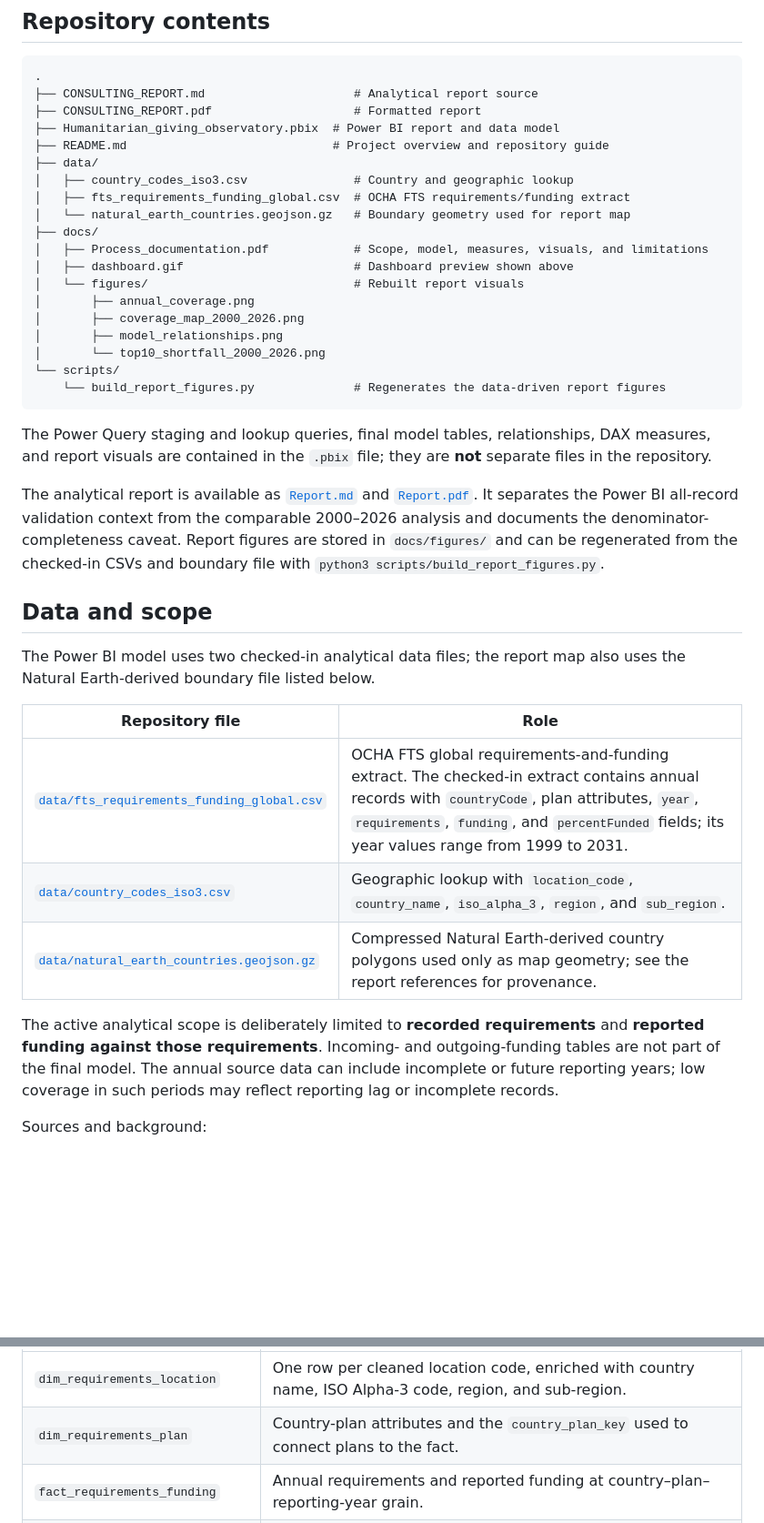
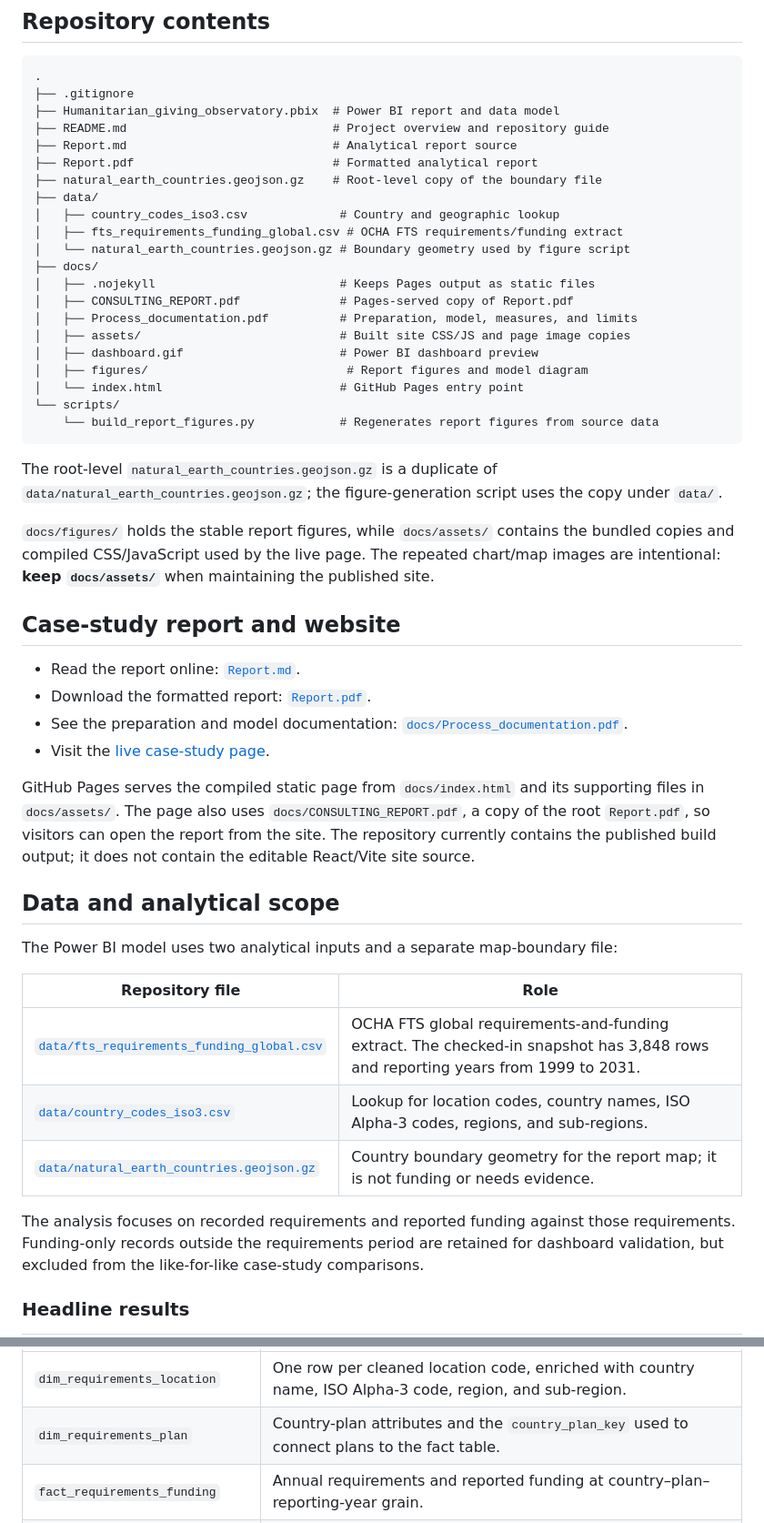
Before and after one commit to valentinTe93/humanitarian-giving-observatory, a Markdown page: README.md, 2 parts joined by grey strips. Shown at 91% size. Rendered like a GitHub page; blank space fills up the shorter version.

````diff
--- a/README.md
+++ b/README.md
@@ -20,41 +23,52 @@ This is a descriptive analysis of recorded financial requirements and reported f
 
 ```text
 .
-├── CONSULTING_REPORT.md                     # Analytical report source
-├── CONSULTING_REPORT.pdf                    # Formatted report
+├── .gitignore
 ├── Humanitarian_giving_observatory.pbix  # Power BI report and data model
 ├── README.md                             # Project overview and repository guide
+├── Report.md                             # Analytical report source
+├── Report.pdf                            # Formatted analytical report
+├── natural_earth_countries.geojson.gz    # Root-level copy of the boundary file
 ├── data/
-│   ├── country_codes_iso3.csv               # Country and geographic lookup
-│   ├── fts_requirements_funding_global.csv  # OCHA FTS requirements/funding extract
-│   └── natural_earth_countries.geojson.gz   # Boundary geometry used for report map
+│   ├── country_codes_iso3.csv             # Country and geographic lookup
+│   ├── fts_requirements_funding_global.csv # OCHA FTS requirements/funding extract
+│   └── natural_earth_countries.geojson.gz # Boundary geometry used by figure script
 ├── docs/
-│   ├── Process_documentation.pdf            # Scope, model, measures, visuals, and limitations
-│   ├── dashboard.gif                        # Dashboard preview shown above
-│   └── figures/                             # Rebuilt report visuals
-│       ├── annual_coverage.png
-│       ├── coverage_map_2000_2026.png
-│       ├── model_relationships.png
-│       └── top10_shortfall_2000_2026.png
+│   ├── .nojekyll                          # Keeps Pages output as static files
+│   ├── CONSULTING_REPORT.pdf              # Pages-served copy of Report.pdf
+│   ├── Process_documentation.pdf          # Preparation, model, measures, and limits
+│   ├── assets/                            # Built site CSS/JS and page image copies
+│   ├── dashboard.gif                      # Power BI dashboard preview
+│   ├── figures/                            # Report figures and model diagram
+│   └── index.html                         # GitHub Pages entry point
 └── scripts/
-    └── build_report_figures.py              # Regenerates the data-driven report figures
+    └── build_report_figures.py            # Regenerates report figures from source data
 ```
 
-The Power Query staging and lookup queries, final model tables, relationships, DAX measures, and report visuals are contained in the `.pbix` file; they are **not** separate files in the repository.
+The root-level `natural_earth_countries.geojson.gz` is a duplicate of `data/natural_earth_countries.geojson.gz`; the figure-generation script uses the copy under `data/`.
 
-The analytical report is available as [`Report.md`](Report.md) and [`Report.pdf`](Report.pdf). It separates the Power BI all-record validation context from the comparable 2000–2026 analysis and documents the denominator-completeness caveat. Report figures are stored in `docs/figures/` and can be regenerated from the checked-in CSVs and boundary file with `python3 scripts/build_report_figures.py`.
+`docs/figures/` holds the stable report figures, while `docs/assets/` contains the bundled copies and compiled CSS/JavaScript used by the live page. The repeated chart/map images are intentional: **keep `docs/assets/`** when maintaining the published site.
 
-## Data and scope
+## Case-study report and website
 
-The Power BI model uses two checked-in analytical data files; the report map also uses the Natural Earth-derived boundary file listed below.
+- Read the report online: [`Report.md`](Report.md).
+- Download the formatted report: [`Report.pdf`](Report.pdf).
+- See the preparation and model documentation: [`docs/Process_documentation.pdf`](docs/Process_documentation.pdf).
+- Visit the [live case-study page](https://valentinte93.github.io/humanitarian-giving-observatory/).
+
+GitHub Pages serves the compiled static page from `docs/index.html` and its supporting files in `docs/assets/`. The page also uses `docs/CONSULTING_REPORT.pdf`, a copy of the root `Report.pdf`, so visitors can open the report from the site. The repository currently contains the published build output; it does not contain the editable React/Vite site source.
+
+## Data and analytical scope
+
+The Power BI model uses two analytical inputs and a separate map-boundary file:
 
 | Repository file | Role |
 | --- | --- |
-| [`data/fts_requirements_funding_global.csv`](data/fts_requirements_funding_global.csv) | OCHA FTS global requirements-and-funding extract. The checked-in extract contains annual records with `countryCode`, plan attributes, `year`, `requirements`, `funding`, and `percentFunded` fields; its year values range from 1999 to 2031. |
-| [`data/country_codes_iso3.csv`](data/country_codes_iso3.csv) | Geographic lookup with `location_code`, `country_name`, `iso_alpha_3`, `region`, and `sub_region`. |
-| [`data/natural_earth_countries.geojson.gz`](data/natural_earth_countries.geojson.gz) | Compressed Natural Earth-derived country polygons used only as map geometry; see the report references for provenance. |
+| [`data/fts_requirements_funding_global.csv`](data/fts_requirements_funding_global.csv) | OCHA FTS global requirements-and-funding extract. The checked-in snapshot has 3,848 rows and reporting years from 1999 to 2031. |
+| [`data/country_codes_iso3.csv`](data/country_codes_iso3.csv) | Lookup for location codes, country names, ISO Alpha-3 codes, regions, and sub-regions. |
+| [`data/natural_earth_countries.geojson.gz`](data/natural_earth_countries.geojson.gz) | Country boundary geometry for the report map; it is not funding or needs evidence. |
 
-The active analytical scope is deliberately limited to **recorded requirements** and **reported funding against those requirements**. Incoming- and outgoing-funding tables are not part of the final model. The annual source data can include incomplete or future reporting years; low coverage in such periods may reflect reporting lag or incomplete records.
+The analysis focuses on recorded requirements and reported funding against those requirements. Funding-only records outside the requirements period are retained for dashboard validation, but excluded from the like-for-like case-study comparisons.
 
-Sources and background:
+### Headline results
 
@@ -83,7 +106,7 @@ erDiagram
 | Model table (inside the PBIX) | Purpose |
 | --- | --- |
 | `dim_requirements_location` | One row per cleaned location code, enriched with country name, ISO Alpha-3 code, region, and sub-region. |
-| `dim_requirements_plan` | Country-plan attributes and the `country_plan_key` used to connect plans to the fact. |
+| `dim_requirements_plan` | Country-plan attributes and the `country_plan_key` used to connect plans to the fact table. |
 | `fact_requirements_funding` | Annual requirements and reported funding at country–plan–reporting-year grain. |
 | `measurements` | Dedicated home for the six DAX measures used by report cards and visuals. |
 
````
Also changed, not shown: other parts of README.md (+37 -19 lines).
